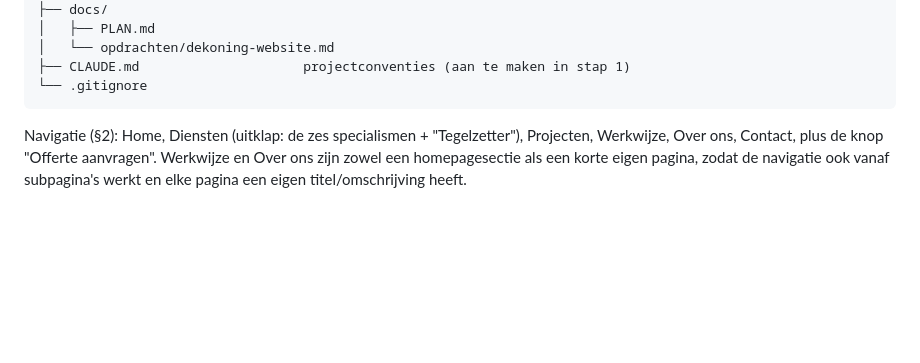
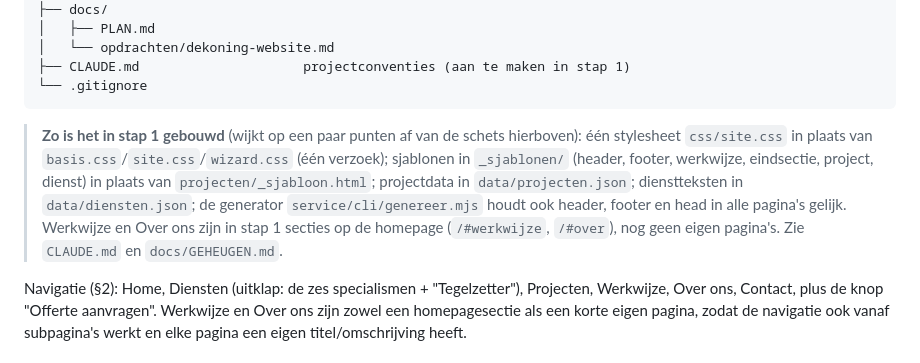
Before and after one commit to FernandoS2903/Dekoningtegelwerken, a Markdown page: docs/PLAN.md, the part around the change. GitHub-like rendering; blank space fills up the shorter version.

````diff
--- a/docs/PLAN.md
+++ b/docs/PLAN.md
@@ -111,6 +111,15 @@ dekoning-tegelwerken/
 ├── CLAUDE.md                     projectconventies (aan te maken in stap 1)
 └── .gitignore
 ```
+
+> **Zo is het in stap 1 gebouwd** (wijkt op een paar punten af van de schets hierboven):
+> één stylesheet `css/site.css` in plaats van `basis.css`/`site.css`/`wizard.css` (één
+> verzoek); sjablonen in `_sjablonen/` (header, footer, werkwijze, eindsectie, project,
+> dienst) in plaats van `projecten/_sjabloon.html`; projectdata in `data/projecten.json`;
+> dienstteksten in `data/diensten.json`; de generator `service/cli/genereer.mjs` houdt ook
+> header, footer en head in alle pagina's gelijk. Werkwijze en Over ons zijn in stap 1
+> secties op de homepage (`/#werkwijze`, `/#over`), nog geen eigen pagina's. Zie
+> `CLAUDE.md` en `docs/GEHEUGEN.md`.
 
 Navigatie (§2): Home, Diensten (uitklap: de zes specialismen + "Tegelzetter"), Projecten,
 Werkwijze, Over ons, Contact, plus de knop "Offerte aanvragen". Werkwijze en Over ons zijn
````
Also changed, not shown: CLAUDE.md (added, +63 -0 lines).
